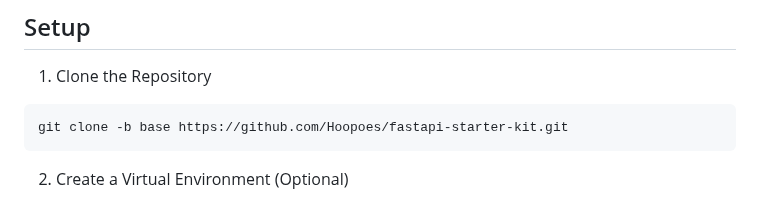
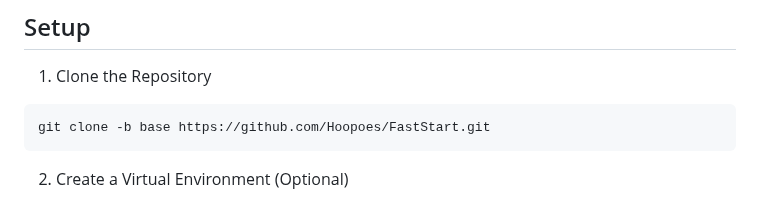
Before and after one commit to Hoopoes/FastStart, a Markdown page: README.md, the part around the change. GitHub-like rendering.

Commit message:
chore: readme updated: repo clone link updated

````diff
--- a/README.md
+++ b/README.md
@@ -22,7 +22,7 @@ Before setting up this project, ensure you have a basic understanding of the fol
 1. Clone the Repository
 
 ```bash
-git clone -b base https://github.com/Hoopoes/fastapi-starter-kit.git
+git clone -b base https://github.com/Hoopoes/FastStart.git
 ```
 
 2. Create a Virtual Environment (Optional)
````
